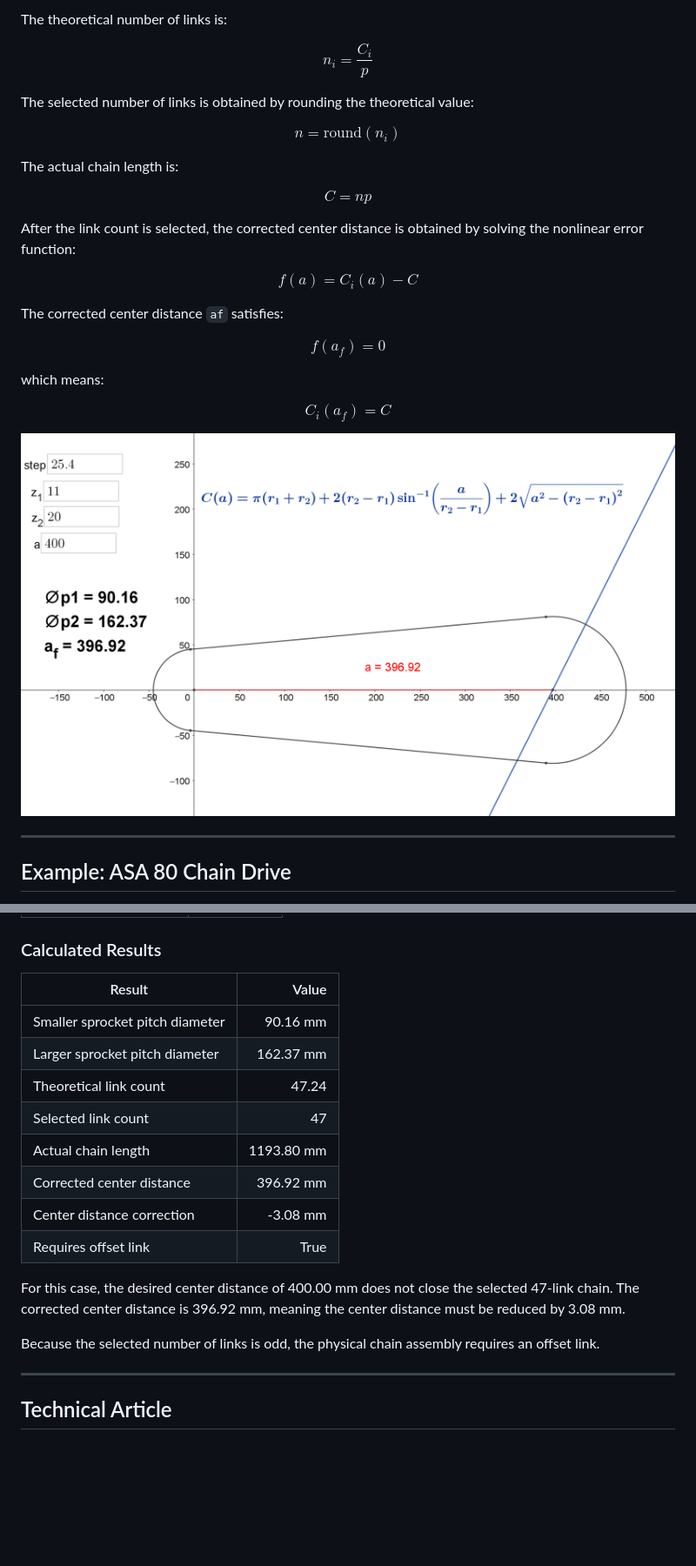
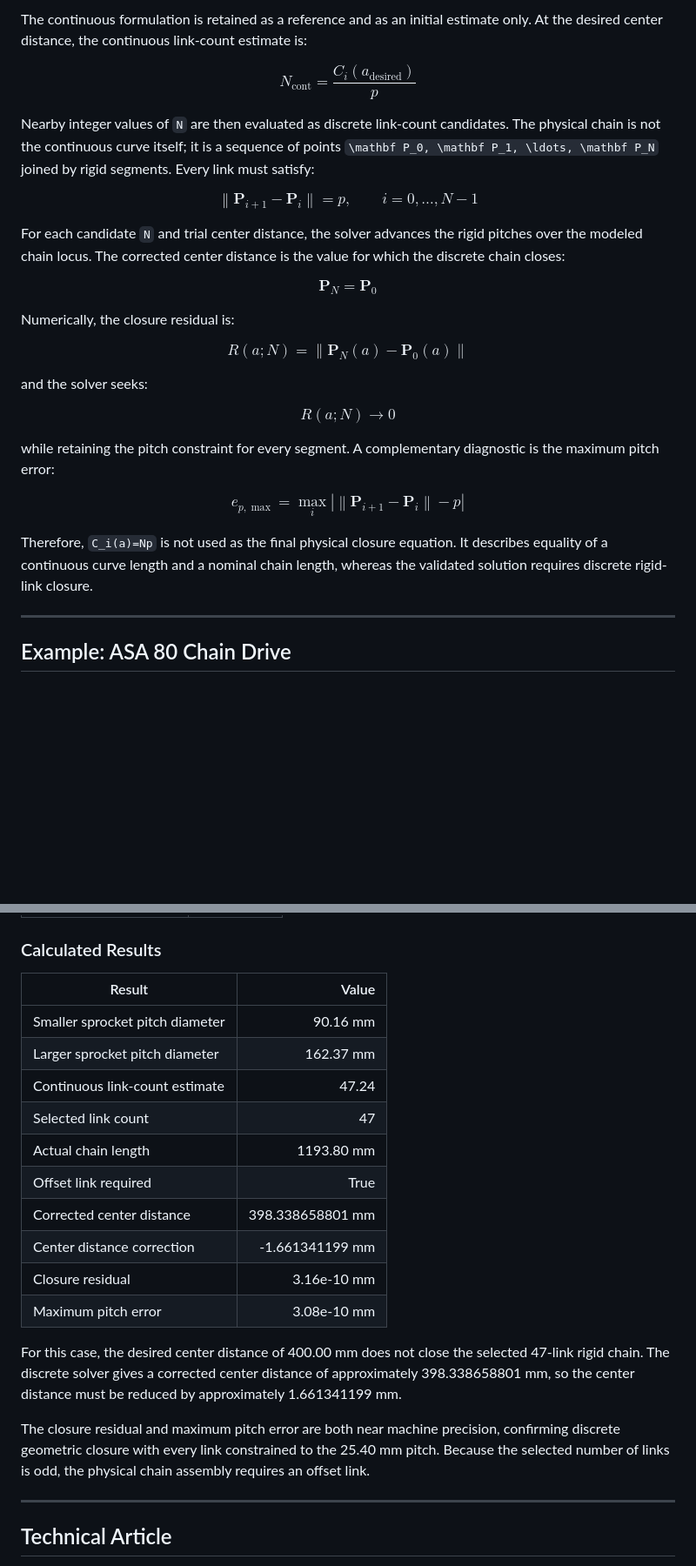
Before and after one commit to douglasdschons/asa-roller-chain-drive-calculator, a Markdown page: README.md, 2 parts joined by grey strips. Shown at 87% size. GitHub-like rendering; blank space fills up the shorter version.

```diff
--- a/README.md
+++ b/README.md
@@ -94,41 +95,46 @@ This condition ensures that the external tangent spans exist between the two spr
 
-The theoretical number of links is:
+The continuous formulation is retained as a reference and as an initial estimate only. At the desired center distance, the continuous link-count estimate is:
 
 $$
-n_i = \frac{C_i}{p}
+N_{\mathrm{cont}} = \frac{C_i(a_{\mathrm{desired}})}{p}
 $$
 
-The selected number of links is obtained by rounding the theoretical value:
+Nearby integer values of `N` are then evaluated as discrete link-count candidates. The physical chain is not the continuous curve itself; it is a sequence of points `\mathbf P_0, \mathbf P_1, \ldots, \mathbf P_N` joined by rigid segments. Every link must satisfy:
 
 $$
-n = \mathrm{round}(n_i)
+\left\|\mathbf P_{i+1}-\mathbf P_i\right\| = p,
+\qquad i=0,\ldots,N-1
 $$
 
-The actual chain length is:
+For each candidate `N` and trial center distance, the solver advances the rigid pitches over the modeled chain locus. The corrected center distance is the value for which the discrete chain closes:
 
 $$
-C = np
+\mathbf P_N = \mathbf P_0
 $$
 
-After the link count is selected, the corrected center distance is obtained by solving the nonlinear error function:
+Numerically, the closure residual is:
 
 $$
-f(a) = C_i(a) - C
+R(a;N) = \left\|\mathbf P_N(a)-\mathbf P_0(a)\right\|
 $$
 
-The corrected center distance `af` satisfies:
+and the solver seeks:
 
 $$
-f(a_f) = 0
+R(a;N) \rightarrow 0
 $$
 
-which means:
+while retaining the pitch constraint for every segment. A complementary diagnostic is the maximum pitch error:
 
 $$
-C_i(a_f) = C
+e_{p,\max} =
+\max_i
+\left|
+\left\|\mathbf P_{i+1}-\mathbf P_i\right\|-p
+\right|
 $$
 
-![Error function for corrected center distance](docs/figures/figure_3.png)
+Therefore, `C_i(a)=Np` is not used as the final physical closure equation. It describes equality of a continuous curve length and a nominal chain length, whereas the validated solution requires discrete rigid-link closure.
 
 ---
 
@@ -148,20 +154,22 @@ The following example evaluates an ASA 80 roller chain drive.
 
 ### Calculated Results
 
-| Result                          |      Value |
-| ------------------------------- | ---------: |
-| Smaller sprocket pitch diameter |   90.16 mm |
-| Larger sprocket pitch diameter  |  162.37 mm |
-| Theoretical link count          |      47.24 |
-| Selected link count             |         47 |
-| Actual chain length             | 1193.80 mm |
-| Corrected center distance       |  396.92 mm |
-| Center distance correction      |   -3.08 mm |
-| Requires offset link            |       True |
+| Result                          |               Value |
+| ------------------------------- | ------------------: |
+| Smaller sprocket pitch diameter |            90.16 mm |
+| Larger sprocket pitch diameter  |           162.37 mm |
+| Continuous link-count estimate  |               47.24 |
+| Selected link count             |                  47 |
+| Actual chain length             |          1193.80 mm |
+| Offset link required            |                True |
+| Corrected center distance       |    398.338658801 mm |
+| Center distance correction      |     -1.661341199 mm |
+| Closure residual                |       3.16e-10 mm |
+| Maximum pitch error             |       3.08e-10 mm |
 
-For this case, the desired center distance of 400.00 mm does not close the selected 47-link chain. The corrected center distance is 396.92 mm, meaning the center distance must be reduced by 3.08 mm.
+For this case, the desired center distance of 400.00 mm does not close the selected 47-link rigid chain. The discrete solver gives a corrected center distance of approximately 398.338658801 mm, so the center distance must be reduced by approximately 1.661341199 mm.
 
-Because the selected number of links is odd, the physical chain assembly requires an offset link.
+The closure residual and maximum pitch error are both near machine precision, confirming discrete geometric closure with every link constrained to the 25.40 mm pitch. Because the selected number of links is odd, the physical chain assembly requires an offset link.
 
 ---
 
```
Also changed, not shown: other parts of README.md (+26 -23 lines).
